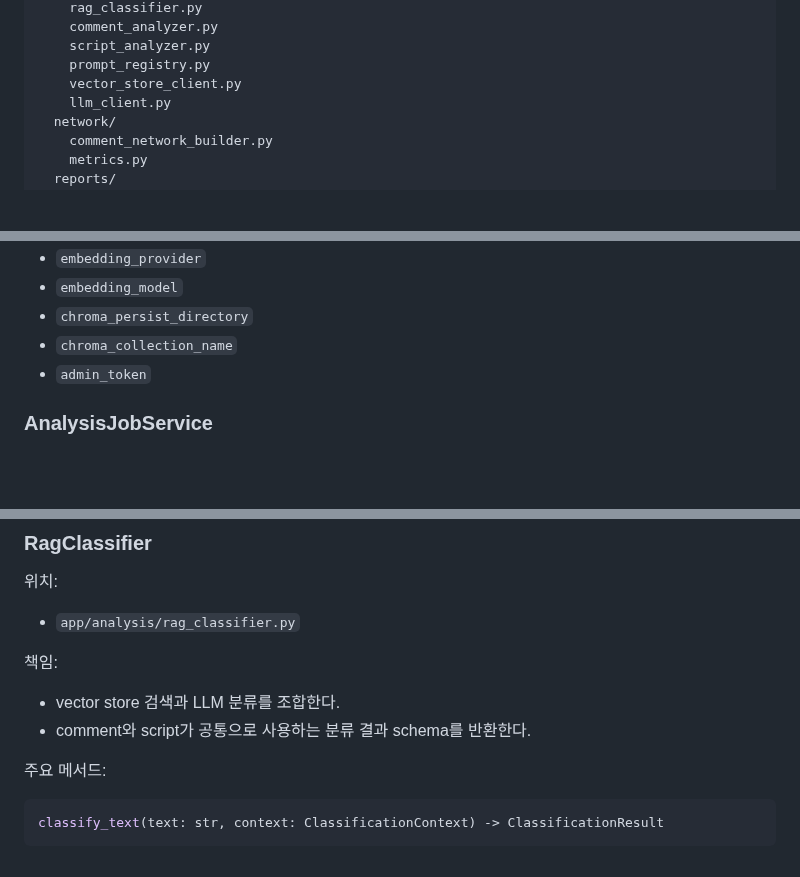
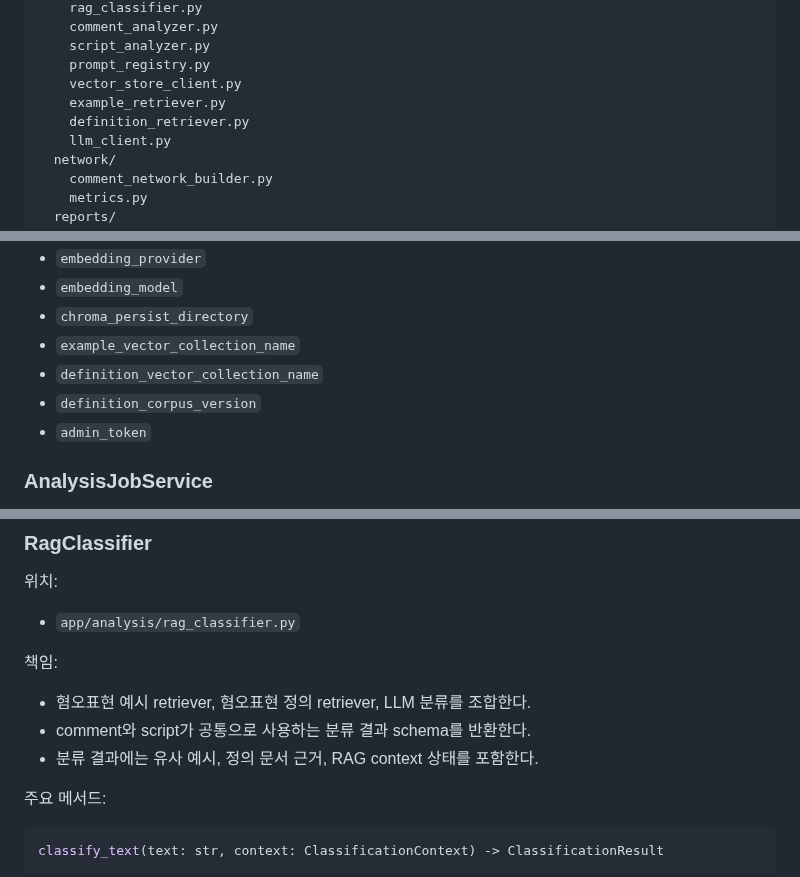
Before and after one commit to JaehnK/Hate-Speech-RAG-Service, a Markdown page: docs/07_backend_design.md, 3 parts joined by grey strips. Rendered like a GitHub page; blank space fills up the shorter version.

Commit message:
docs: update backend design for dual vector rag

```diff
--- a/docs/07_backend_design.md
+++ b/docs/07_backend_design.md
@@ -105,6 +106,8 @@ app/
     script_analyzer.py
     prompt_registry.py
     vector_store_client.py
+    example_retriever.py
+    definition_retriever.py
     llm_client.py
   network/
     comment_network_builder.py
@@ -217,7 +220,9 @@ adapter는 service schema에 맞는 DTO를 반환한다.
 - `embedding_provider`
 - `embedding_model`
 - `chroma_persist_directory`
-- `chroma_collection_name`
+- `example_vector_collection_name`
+- `definition_vector_collection_name`
+- `definition_corpus_version`
 - `admin_token`
 
 ### AnalysisJobService
@@ -375,8 +380,9 @@ collect(video_id: str) -> TranscriptCollectionResult
 
 책임:
 
-- vector store 검색과 LLM 분류를 조합한다.
+- 혐오표현 예시 retriever, 혐오표현 정의 retriever, LLM 분류를 조합한다.
 - comment와 script가 공통으로 사용하는 분류 결과 schema를 반환한다.
+- 분류 결과에는 유사 예시, 정의 문서 근거, RAG context 상태를 포함한다.
 
 주요 메서드:
 
```
Also changed, not shown: other parts of docs/07_backend_design.md (+4 -3 lines).
